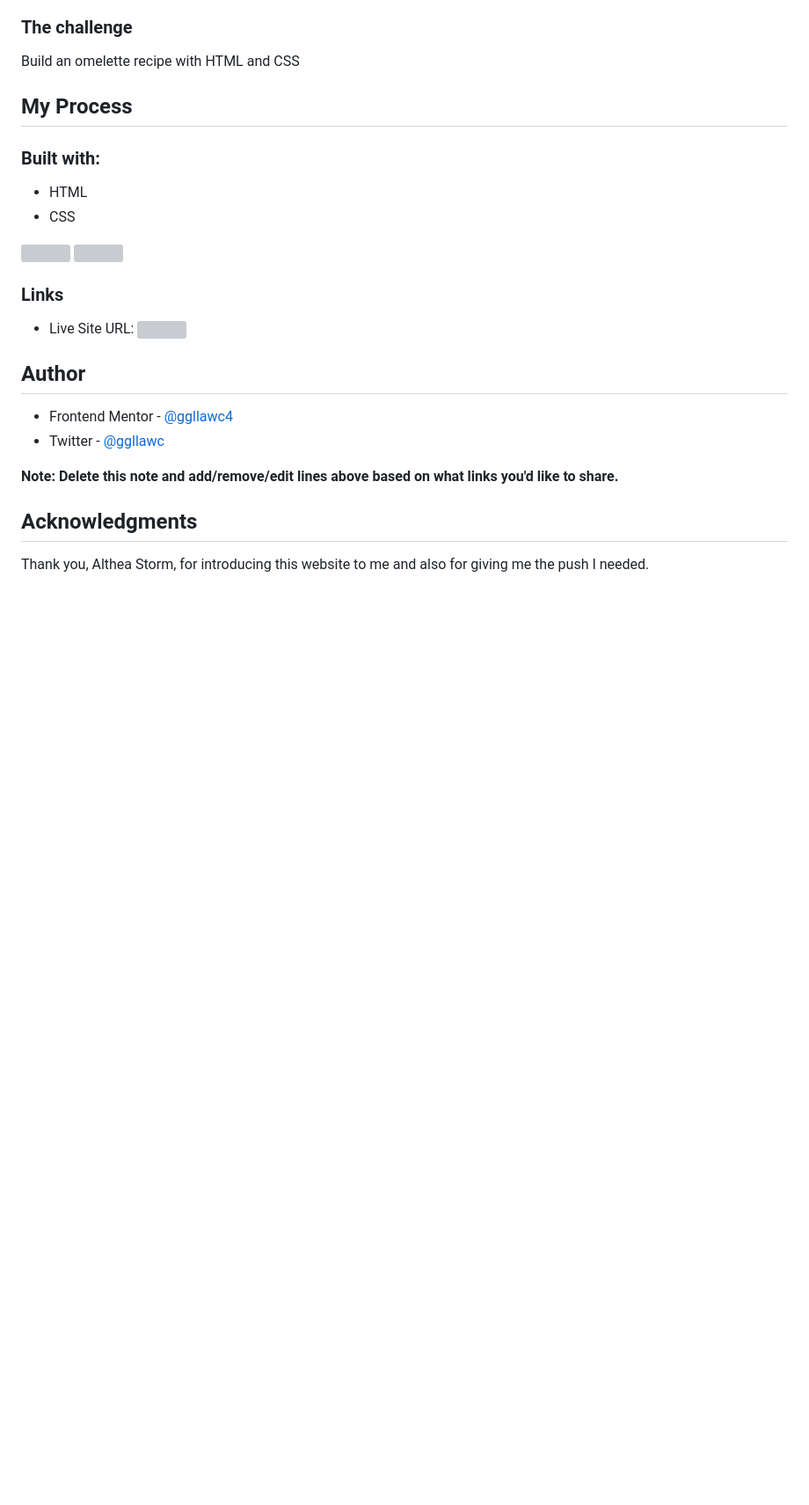
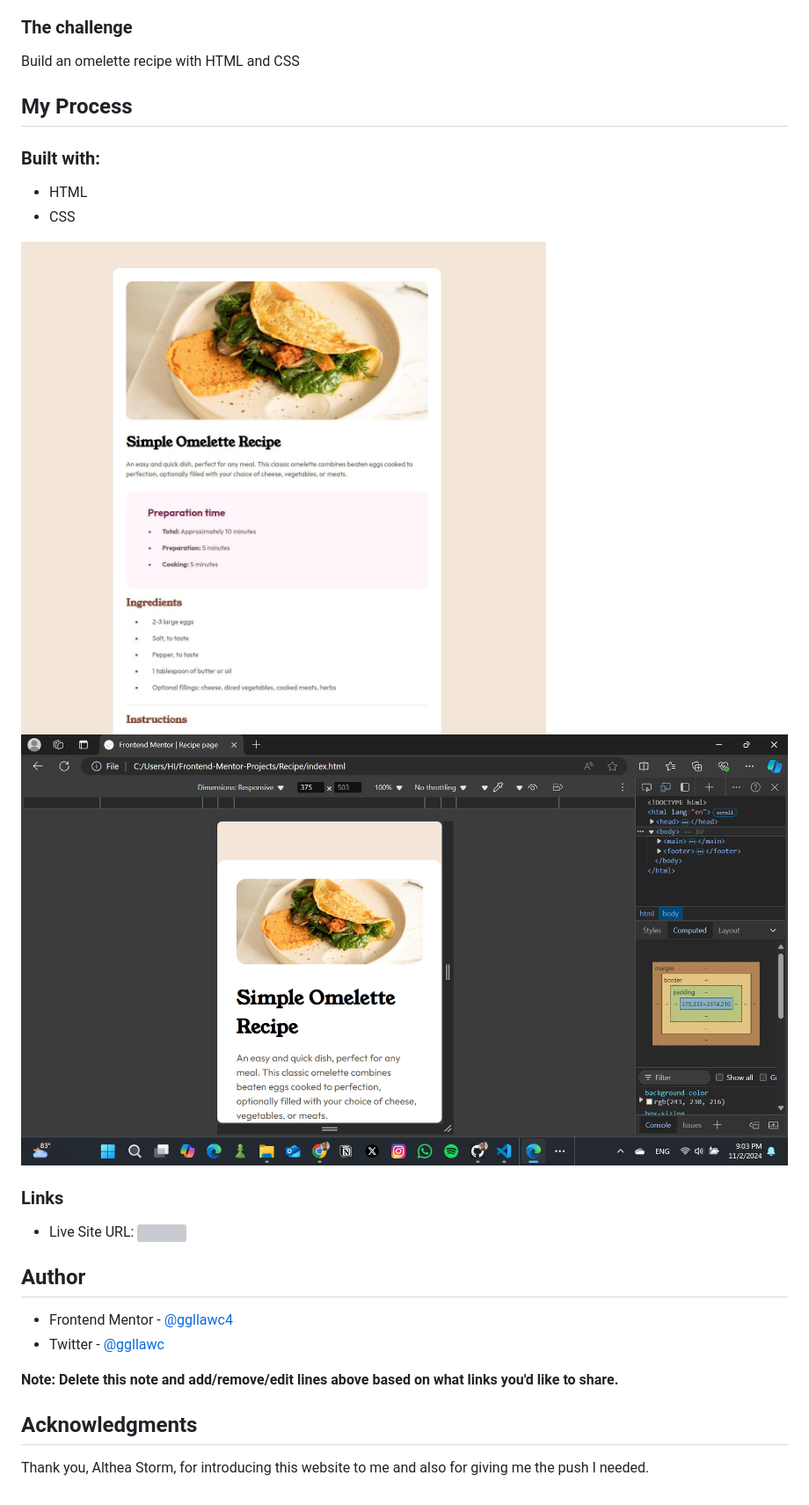
Before and after one commit to ggllawc4/Frontend-Mentor-Projects, a Markdown page: Recipe/README-template.md, the part around the change. Shown: that part at 88% size. Rendered like a GitHub page; pictures changed too: Recipe/Mobile-new-shot.png (added), Recipe/New-screenshot.jpg (added); blank space fills up the shorter version; grey boxes are pictures that could not be loaded.

Commit message:
New screenshot added

```diff
--- a/Recipe/README-template.md
+++ b/Recipe/README-template.md
@@ -13,8 +13,8 @@ Build an omelette recipe with HTML and CSS
 - HTML
 - CSS
 
-![](screenshot.jpg)
-![](screenshot-mobile.png)
+![](New-screenshot.jpg)
+![](Mobile-new-shot.png)
 
 ### Links
 
```
